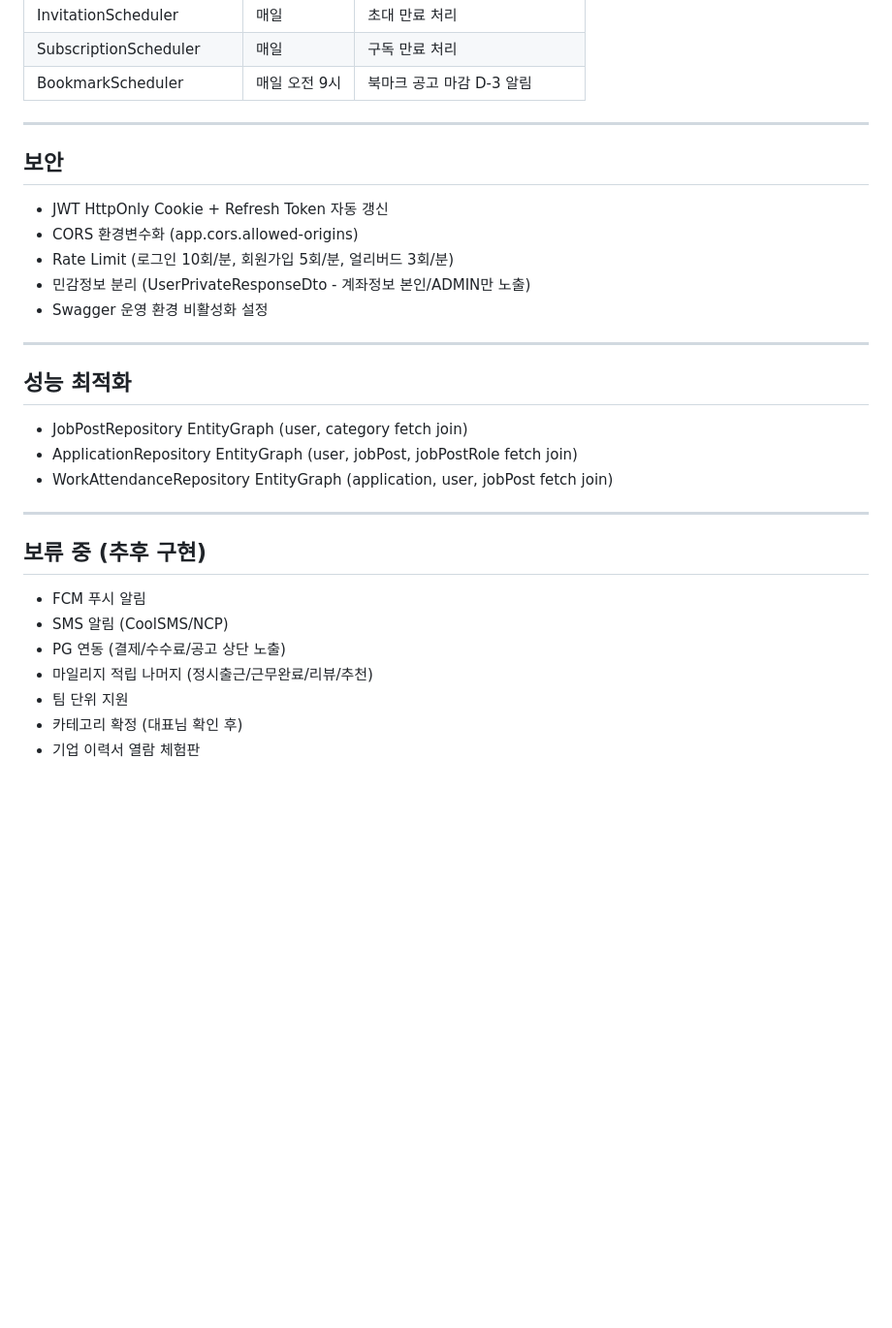
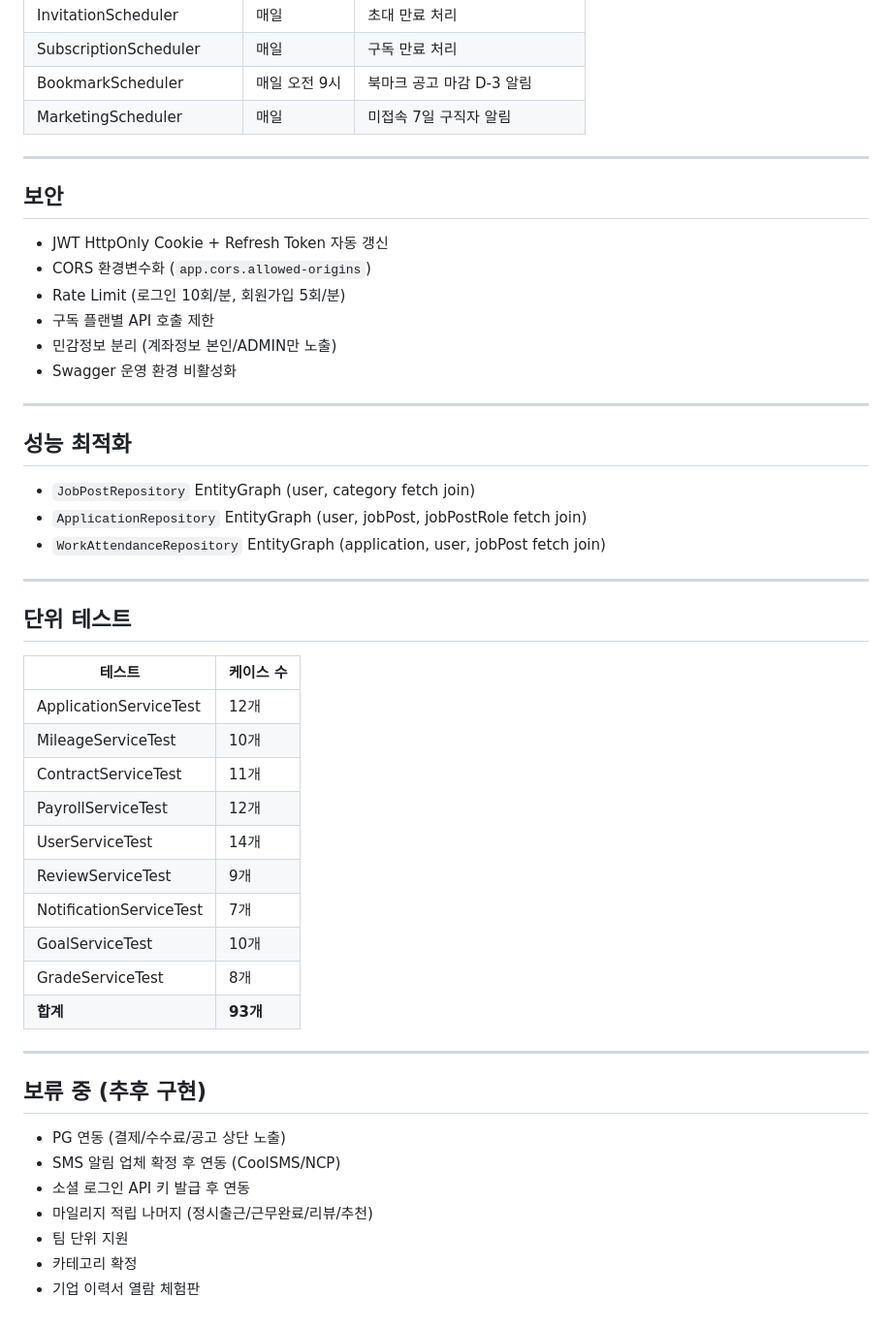
Before and after one commit to jucom3353-ux/StaffNow, a Markdown page: README.md, the part around one of its changes. Shown at 97% size. Rendered like a GitHub page; blank space fills up the shorter version.

Commit message:
docs: README.md 작성

```diff
--- a/README.md
+++ b/README.md
@@ -136,33 +144,52 @@ WorkSession (Shift) 생성
 | InvitationScheduler | 매일 | 초대 만료 처리 |
 | SubscriptionScheduler | 매일 | 구독 만료 처리 |
 | BookmarkScheduler | 매일 오전 9시 | 북마크 공고 마감 D-3 알림 |
+| MarketingScheduler | 매일 | 미접속 7일 구직자 알림 |
 
 ---
 
 ## 보안
 
 - JWT HttpOnly Cookie + Refresh Token 자동 갱신
-- CORS 환경변수화 (app.cors.allowed-origins)
-- Rate Limit (로그인 10회/분, 회원가입 5회/분, 얼리버드 3회/분)
-- 민감정보 분리 (UserPrivateResponseDto - 계좌정보 본인/ADMIN만 노출)
-- Swagger 운영 환경 비활성화 설정
+- CORS 환경변수화 (`app.cors.allowed-origins`)
+- Rate Limit (로그인 10회/분, 회원가입 5회/분)
+- 구독 플랜별 API 호출 제한
+- 민감정보 분리 (계좌정보 본인/ADMIN만 노출)
+- Swagger 운영 환경 비활성화
 
 ---
 
 ## 성능 최적화
 
-- JobPostRepository EntityGraph (user, category fetch join)
-- ApplicationRepository EntityGraph (user, jobPost, jobPostRole fetch join)
-- WorkAttendanceRepository EntityGraph (application, user, jobPost fetch join)
+- `JobPostRepository` EntityGraph (user, category fetch join)
+- `ApplicationRepository` EntityGraph (user, jobPost, jobPostRole fetch join)
+- `WorkAttendanceRepository` EntityGraph (application, user, jobPost fetch join)
+
+---
+
+## 단위 테스트
+
+| 테스트 | 케이스 수 |
+|--------|---------|
+| ApplicationServiceTest | 12개 |
+| MileageServiceTest | 10개 |
+| ContractServiceTest | 11개 |
+| PayrollServiceTest | 12개 |
+| UserServiceTest | 14개 |
+| ReviewServiceTest | 9개 |
+| NotificationServiceTest | 7개 |
+| GoalServiceTest | 10개 |
+| GradeServiceTest | 8개 |
+| **합계** | **93개** |
 
 ---
 
 ## 보류 중 (추후 구현)
 
-- FCM 푸시 알림
-- SMS 알림 (CoolSMS/NCP)
 - PG 연동 (결제/수수료/공고 상단 노출)
+- SMS 알림 업체 확정 후 연동 (CoolSMS/NCP)
+- 소셜 로그인 API 키 발급 후 연동
 - 마일리지 적립 나머지 (정시출근/근무완료/리뷰/추천)
 - 팀 단위 지원
-- 카테고리 확정 (대표님 확인 후)
+- 카테고리 확정
 - 기업 이력서 열람 체험판
```
Also changed, not shown: other parts of README.md (+62 -54 lines).
